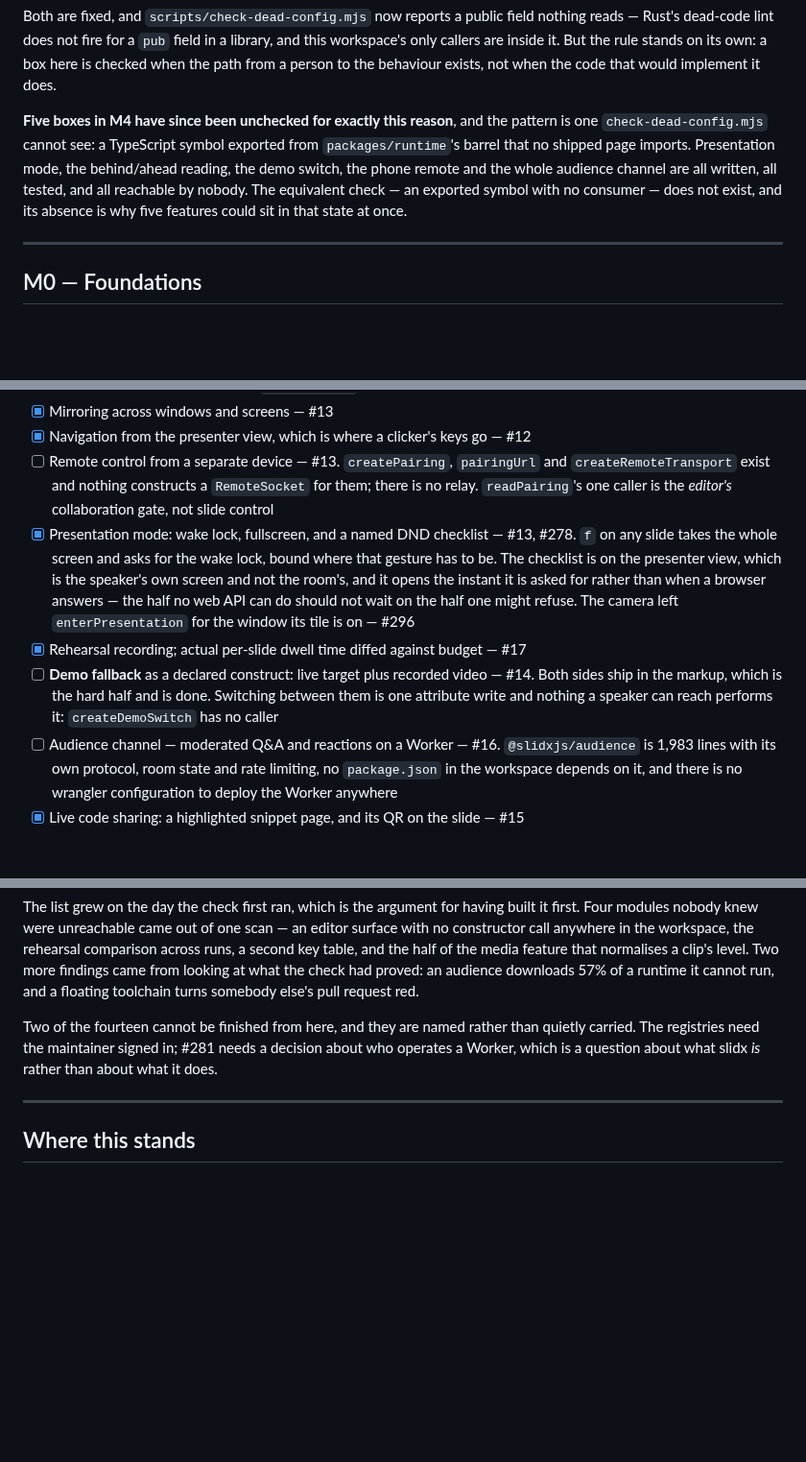
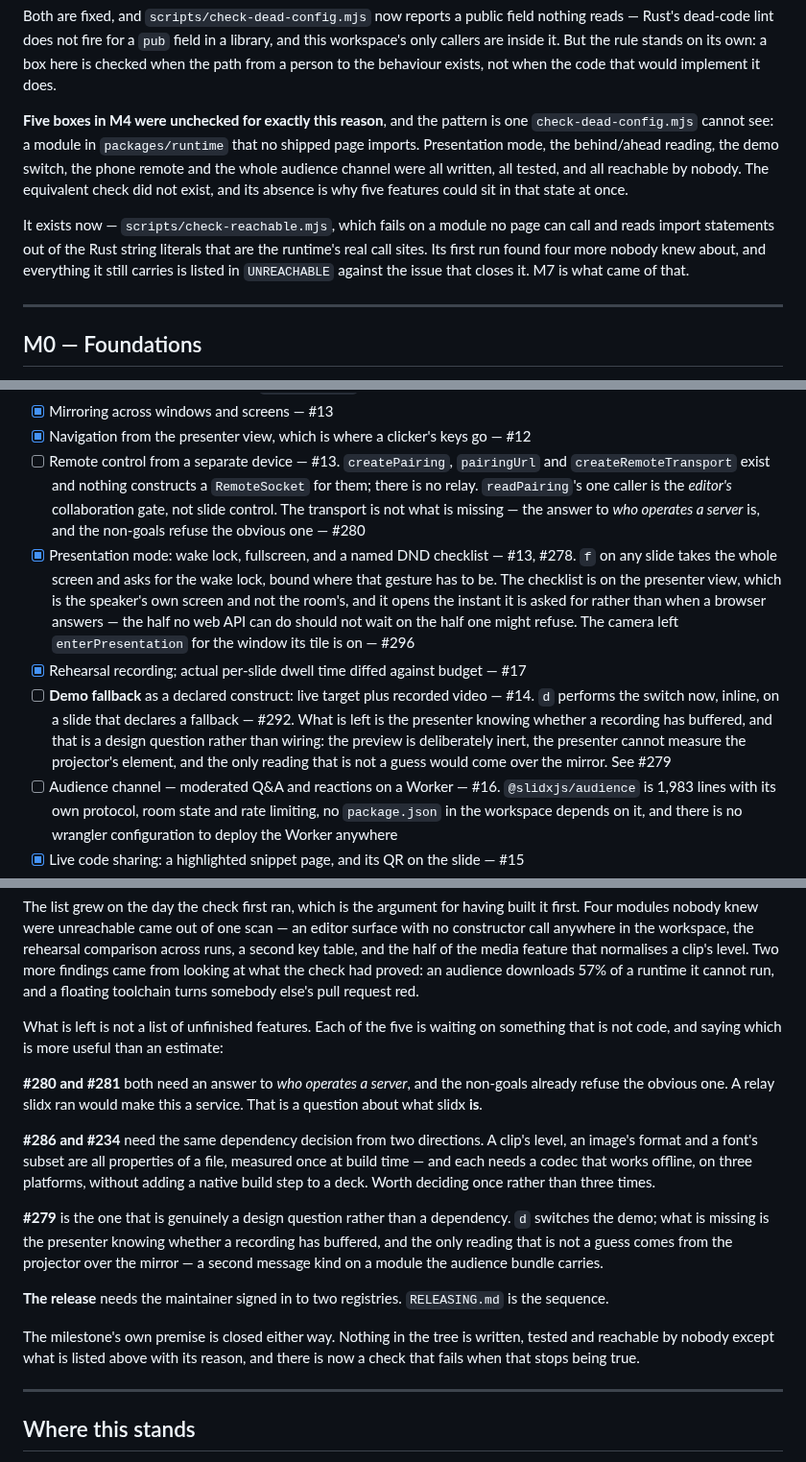
Before and after one commit to ubugeeei-prod/slidx, a Markdown page: ROADMAP.md, 3 parts joined by grey strips. Shown at 96% size. Rendered like a GitHub page; blank space fills up the shorter version.

Commit message:
docs: what a speaker can reach now, and what each gap is waiting on (#305)

```diff
--- a/ROADMAP.md
+++ b/ROADMAP.md
@@ -29,13 +29,18 @@ library, and this workspace's only callers are inside it. But the rule stands
 on its own: a box here is checked when the path from a person to the behaviour
 exists, not when the code that would implement it does.
 
-**Five boxes in M4 have since been unchecked for exactly this reason**, and the
-pattern is one `check-dead-config.mjs` cannot see: a TypeScript symbol exported
-from `packages/runtime`'s barrel that no shipped page imports. Presentation
-mode, the behind/ahead reading, the demo switch, the phone remote and the whole
-audience channel are all written, all tested, and all reachable by nobody. The
-equivalent check — an exported symbol with no consumer — does not exist, and its
+**Five boxes in M4 were unchecked for exactly this reason**, and the pattern is
+one `check-dead-config.mjs` cannot see: a module in `packages/runtime` that no
+shipped page imports. Presentation mode, the behind/ahead reading, the demo
+switch, the phone remote and the whole audience channel were all written, all
+tested, and all reachable by nobody. The equivalent check did not exist, and its
 absence is why five features could sit in that state at once.
+
+It exists now — `scripts/check-reachable.mjs`, which fails on a module no page
+can call and reads import statements out of the Rust string literals that are
+the runtime's real call sites. Its first run found four more nobody knew about,
+and everything it still carries is listed in `UNREACHABLE` against the issue
+that closes it. M7 is what came of that.
 
 ---
 
@@ -209,7 +214,9 @@ Everything between walking up and sitting down.
 - [ ] Remote control from a separate device — #13. `createPairing`,
       `pairingUrl` and `createRemoteTransport` exist and nothing constructs a
       `RemoteSocket` for them; there is no relay. `readPairing`'s one caller
-      is the _editor's_ collaboration gate, not slide control
+      is the _editor's_ collaboration gate, not slide control. The transport is
+      not what is missing — the answer to _who operates a server_ is, and the
+      non-goals refuse the obvious one — #280
 - [x] Presentation mode: wake lock, fullscreen, and a named DND checklist —
       #13, #278. `f` on any slide takes the whole screen and asks for the wake
       lock, bound where that gesture has to be. The checklist is on the
@@ -219,9 +226,12 @@ Everything between walking up and sitting down.
       The camera left `enterPresentation` for the window its tile is on — #296
 - [x] Rehearsal recording; actual per-slide dwell time diffed against budget — #17
 - [ ] **Demo fallback** as a declared construct: live target plus recorded
-      video — #14. Both sides ship in the markup, which is the hard half and
-      is done. Switching between them is one attribute write and nothing a
-      speaker can reach performs it: `createDemoSwitch` has no caller
+      video — #14. `d` performs the switch now, inline, on a slide that
+      declares a fallback — #292. What is left is the presenter knowing whether
+      a recording has buffered, and that is a design question rather than
+      wiring: the preview is deliberately inert, the presenter cannot measure
+      the projector's element, and the only reading that is not a guess would
+      come over the mirror. See #279
 - [ ] Audience channel — moderated Q&A and reactions on a Worker — #16.
       `@slidxjs/audience` is 1,983 lines with its own protocol, room state and
       rate limiting, no `package.json` in the workspace depends on it, and
@@ -417,10 +427,31 @@ looking at what the check had proved: an audience downloads 57% of a runtime
 it cannot run, and a floating toolchain turns somebody else's pull request
 red.
 
-Two of the fourteen cannot be finished from here, and they are named rather
-than quietly carried. The registries need the maintainer signed in; #281 needs
-a decision about who operates a Worker, which is a question about what slidx
-_is_ rather than about what it does.
+What is left is not a list of unfinished features. Each of the five is waiting
+on something that is not code, and saying which is more useful than an estimate:
+
+**#280 and #281** both need an answer to _who operates a server_, and the
+non-goals already refuse the obvious one. A relay slidx ran would make this a
+service. That is a question about what slidx **is**.
+
+**#286 and #234** need the same dependency decision from two directions. A
+clip's level, an image's format and a font's subset are all properties of a
+file, measured once at build time — and each needs a codec that works offline,
+on three platforms, without adding a native build step to a deck. Worth
+deciding once rather than three times.
+
+**#279** is the one that is genuinely a design question rather than a
+dependency. `d` switches the demo; what is missing is the presenter knowing
+whether a recording has buffered, and the only reading that is not a guess
+comes from the projector over the mirror — a second message kind on a module
+the audience bundle carries.
+
+**The release** needs the maintainer signed in to two registries.
+`RELEASING.md` is the sequence.
+
+The milestone's own premise is closed either way. Nothing in the tree is
+written, tested and reachable by nobody except what is listed above with its
+reason, and there is now a check that fails when that stops being true.
 
 ---
 
```
Also changed, not shown: other parts of ROADMAP.md (+2 -2 lines).
